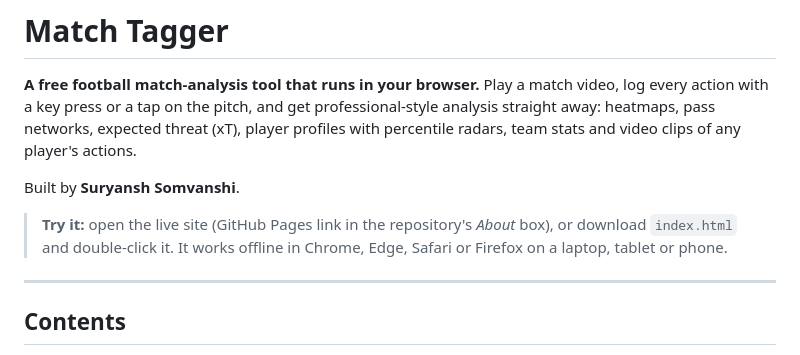
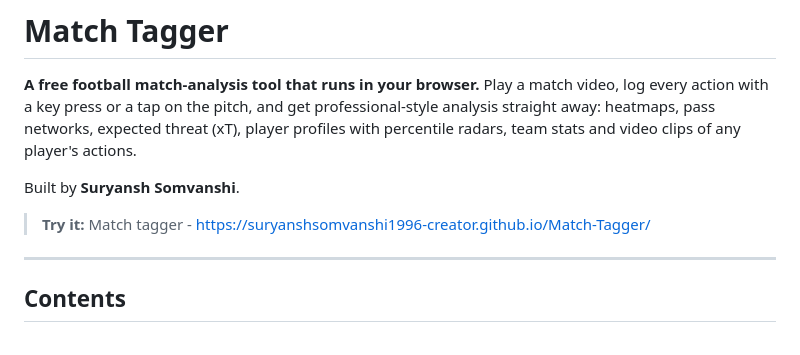
Before and after one commit to suryanshsomvanshi1996-creator/Match-Tagger, a Markdown page: README.md, the part around the change. Drawn GitHub-style.

```diff
--- a/README.md
+++ b/README.md
@@ -4,7 +4,7 @@
 
 Built by **Suryansh Somvanshi**.
 
-> **Try it:** open the live site (GitHub Pages link in the repository's *About* box), or download `index.html` and double-click it. It works offline in Chrome, Edge, Safari or Firefox on a laptop, tablet or phone.
+> **Try it:** Match tagger - https://suryanshsomvanshi1996-creator.github.io/Match-Tagger/
 
 ---
 
```
